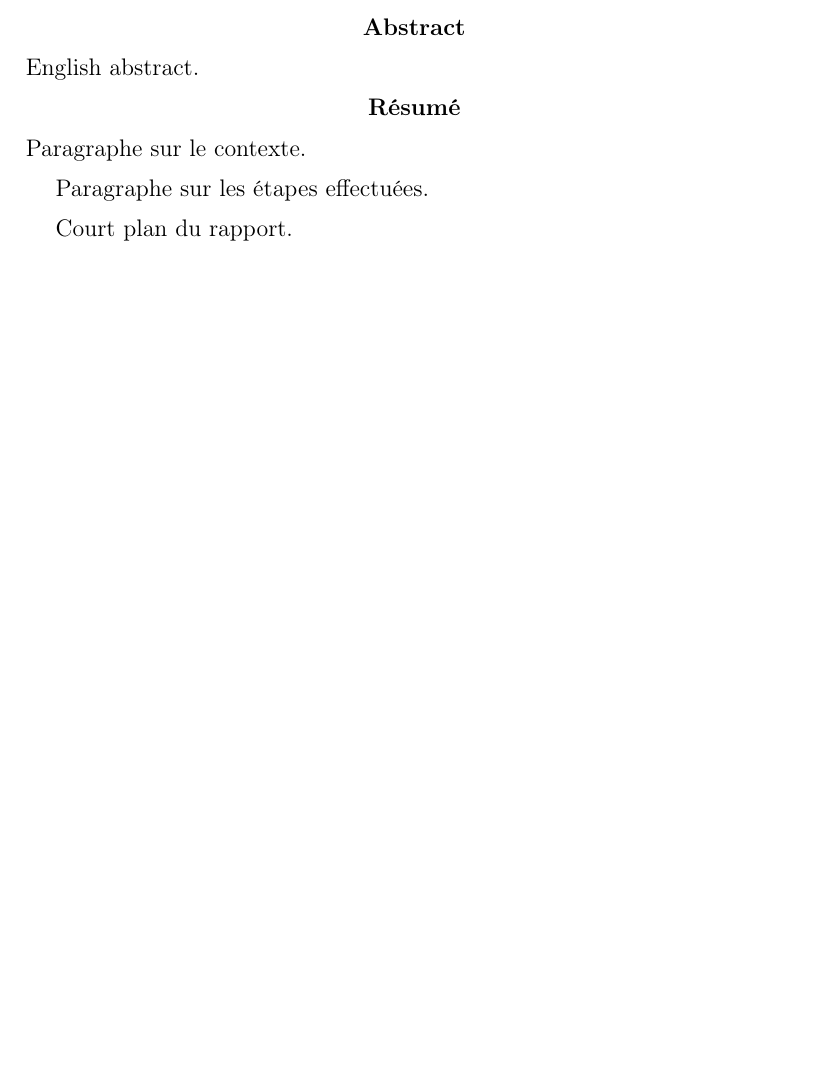
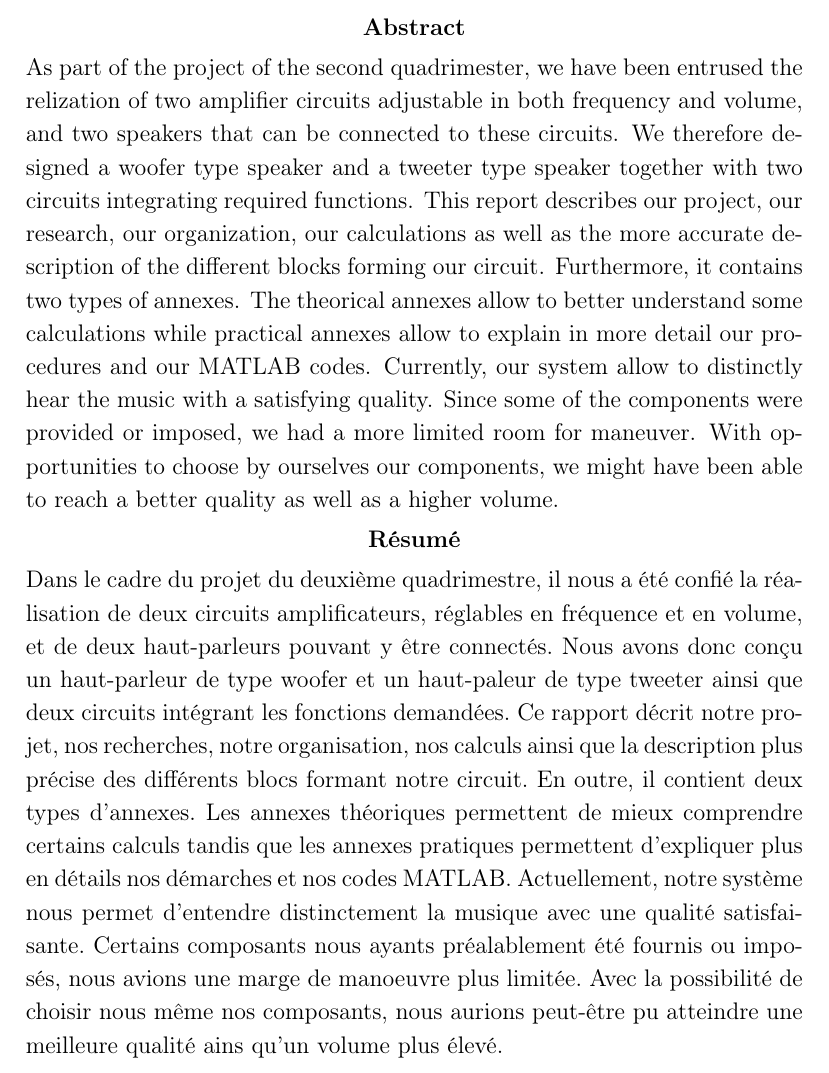
Before and after one commit to vlecomte/rapport-q2, a LaTeX document (var/abstract.tex, which reads top/abstract.tex): part of page 2 of 2, cut so that both start at the same text, the shorter picture padded with empty space. Compiled offline with pdfLaTeX.

Commit message:
abstract

```diff
--- a/top/abstract.tex
+++ b/top/abstract.tex
@@ -1,13 +1,14 @@
 \biabstract
 % English
 {
-    English abstract.
+    As part of the project of the second quadrimester, we have been entrused the relization of two amplifier circuits adjustable in both frequency and volume, and two speakers that can be connected to these circuits. We therefore designed a woofer type speaker and a tweeter type speaker together with two circuits integrating required functions. This report describes our project, our research, our organization, our calculations as well as the more accurate description of the different blocks forming our circuit. Furthermore, it contains two types of annexes. The theorical annexes allow to better understand some calculations while practical annexes allow to explain in more detail our procedures and our MATLAB codes. Currently, our system allow to distinctly hear the music with a satisfying quality. Since some of the components were provided or imposed, we had a more limited room for maneuver. With opportunities to choose by ourselves our components, we might have been able to reach a better quality as well as a higher volume.
+%And we had a lot of fun !
 }
 % Français
 {
-    Paragraphe sur le contexte.
-
-    Paragraphe sur les étapes effectuées.
-
-    Court plan du rapport.
+    Dans le cadre du projet du deuxième quadrimestre, il nous a été confié la réalisation de deux circuits amplificateurs, réglables en fréquence et en volume, et de deux haut-parleurs pouvant y être connectés. Nous avons donc conçu un haut-parleur de type woofer et un haut-paleur de type tweeter ainsi que deux circuits intégrant les fonctions demandées.
+Ce rapport décrit notre projet, nos recherches, notre organisation, nos calculs ainsi que la description plus précise des différents blocs formant notre circuit. En outre, il contient deux types d'annexes. Les annexes théoriques permettent de mieux comprendre certains calculs tandis que les annexes pratiques permettent d'expliquer plus en détails nos démarches et nos codes MATLAB.
+Actuellement, notre système nous permet d'entendre distinctement la musique avec une qualité satisfaisante. Certains composants nous ayants préalablement été fournis ou imposés, nous avions une marge de manoeuvre plus limitée.
+Avec la possibilité de choisir nous même nos composants, nous aurions peut-être pu atteindre une meilleure qualité ains qu'un volume plus élevé.
+%Et on s'est super bien amusés
 }
```
